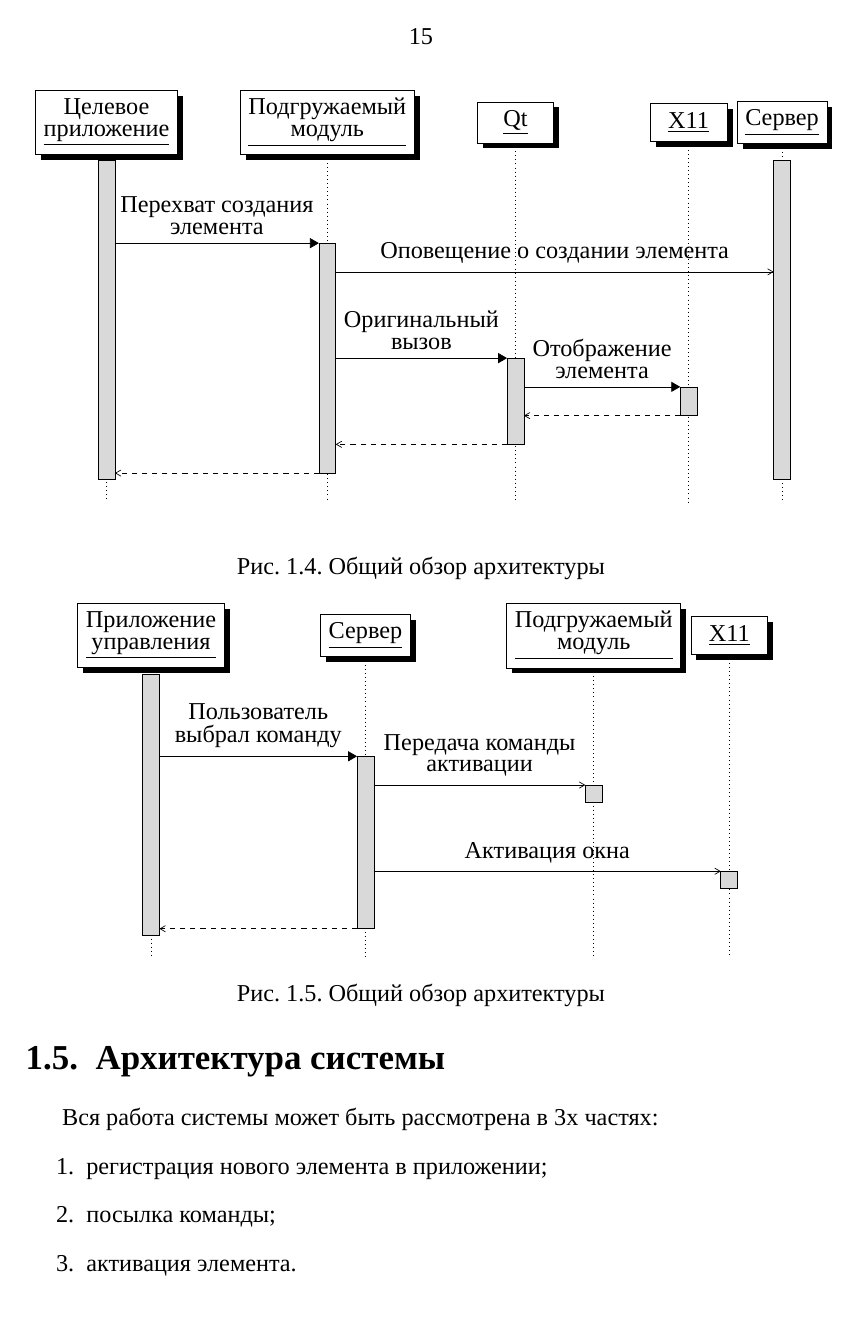
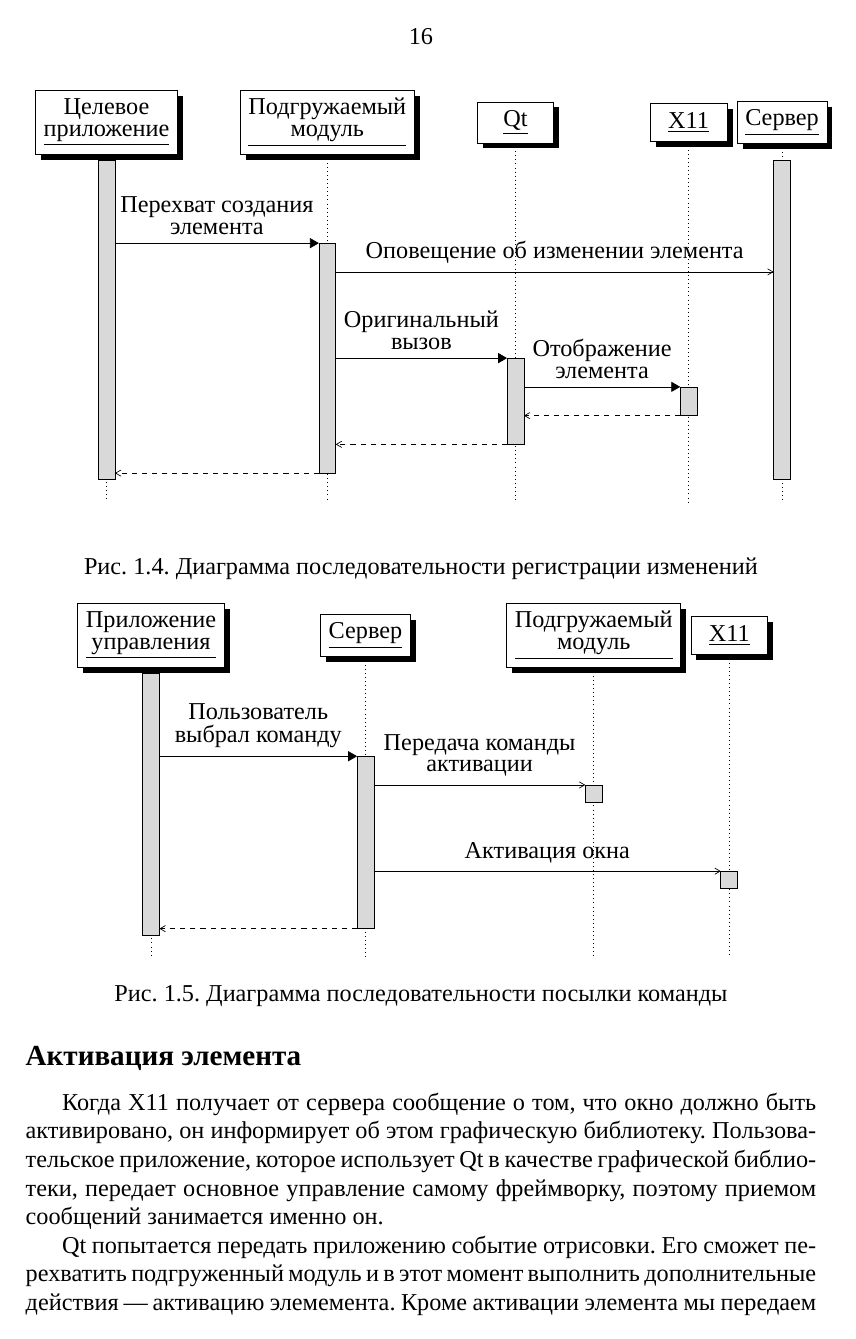
Before and after one commit to Diadlo/Dissertation, a LaTeX thesis (dissertation.tex, which reads chapter1/arch.tex, schemes/create-element.tex): page 15 of 39 before the commit and page 16 of 39 after it. Compiled offline with XeLaTeX; a missing font is replaced by an installed copy or a similar font.

Commit message:
Update arch section

```diff
--- a/chapter1/arch.tex
+++ b/chapter1/arch.tex
@@ -1,3 +1,2 @@
 \section{Архитектура системы}
 
-Вся работа системы может быть рассмотрена в 3х частях:
@@ -4,7 +7,6 @@
 \begin{enumerate}
-    \item регистрация нового элемента в приложении;
+    \item регистрация изменений в элементах приложения;
     \item посылка команды;
     \item активация элемента.
 \end{enumerate}
 
-\begin{figure}
@@ -11,6 +36,7 @@
+\begin{figure}[h]
 	\centering
 	\input{schemes/create-element}
-	\caption{Общий обзор архитектуры}\label{fig:arch}
+	\caption{Диаграмма последовательности регистрации
+		изменений}\label{fig:create-elem}
 \end{figure}
 
-\begin{figure}
@@ -17,6 +55,21 @@
+\begin{figure}[h]
 	\centering
 	\input{schemes/send-command}
-	\caption{Общий обзор архитектуры}\label{fig:arch}
+	\caption{Диаграмма последовательности посылки
+		команды}\label{fig:send-command}
 \end{figure}
 
-\begin{figure}
+\subsection{Активация элемента}
+
+Когда X11 получает от сервера сообщение о том, что окно должно быть
+активировано, он информирует об этом графическую библиотеку. Пользовательское
+приложение, которое использует Qt в качестве графической библиотеки,
+передает основное управление самому фреймворку, поэтому приемом сообщений
+занимается именно он.
+
+Qt попытается передать приложению событие отрисовки. Его сможет перехватить
+подгруженный модуль и в этот момент выполнить дополнительные действия "---
+активацию элемемента. Кроме активации элемента мы передаем событие в
+приложение, чтобы обеспечить стандартное поведение. Активация элемента
+производится штатными средствами Qt. Для каждого объекта способ активации
+свой.
@@ -31,4 +87,4 @@
-действия:
+\iffalse
 \begin{enumerate}
     \item Перехват функции создания элемента интерфейса
     \item Оповещение о создании элемента
--- a/schemes/create-element.tex
+++ b/schemes/create-element.tex
@@ -8,7 +8,7 @@
 	\postlevel
 	\postlevel
 	\begin{call}{app}{\shortstack{Перехват создания\\элемента}}{lib}{}
-		\mess{lib}{Оповещение о создании элемента}{server}
+		\mess{lib}{Оповещение об изменении элемента}{server}
 
 		\postlevel
 		\postlevel
```
Also changed, not shown: dissertation.pdf, chapter1/arch.tex (52 more changed lines).
